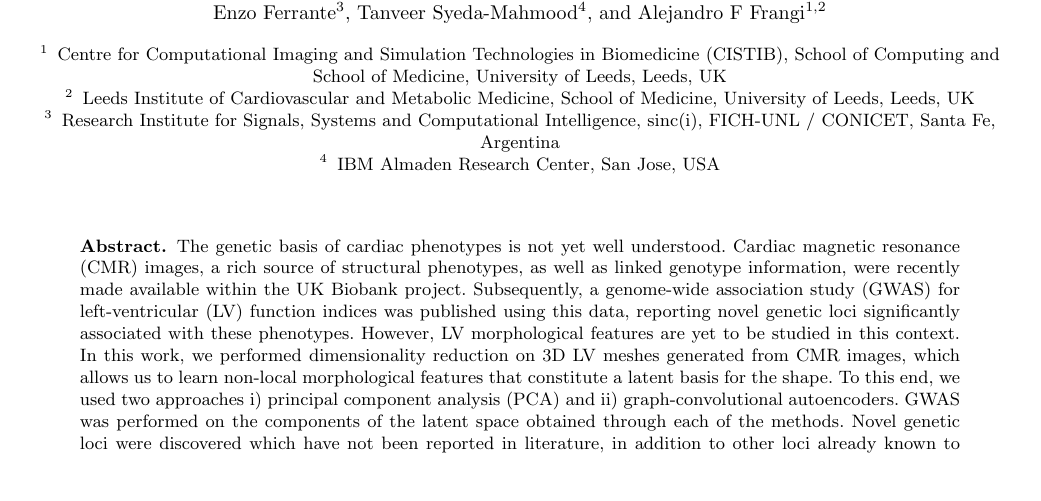
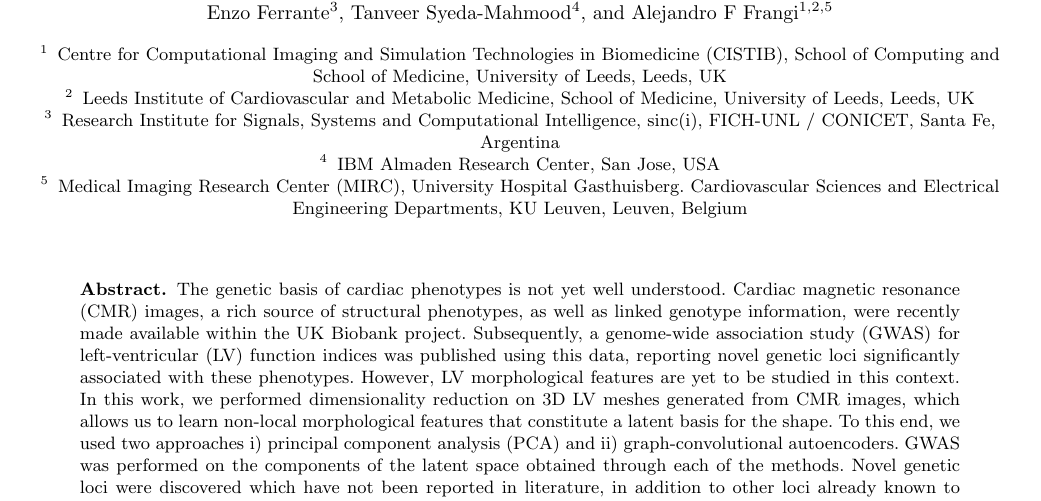
Before and after one commit to rbonazzola/manuscript_gwas_cardiac_morphology, a LaTeX thesis (main.tex): part of page 1 of 5, cut so that both start at the same text, the shorter picture padded with empty space. Compiled offline with pdfLaTeX.

Commit message:
Corrected Alex's affiliation

```diff
--- a/main.tex
+++ b/main.tex
@@ -40,7 +40,7 @@ Eylem Levelt\inst{2} \and
 Sven Plein\inst{2}
 Enzo Ferrante\inst{3} \and
 Tanveer Syeda-Mahmood\inst{4}\and
-Alejandro F Frangi\inst{1,2}}
+Alejandro F Frangi\inst{1,2,5}}
 
 %
 % \authorrunning{F. Author et al.}
@@ -49,9 +49,13 @@ Alejandro F Frangi\inst{1,2}}
 %
 
 \institute{Centre for Computational Imaging and Simulation Technologies in Biomedicine (CISTIB), School of Computing and School of Medicine, University of Leeds, Leeds, UK \and
-Leeds Institute of Cardiovascular and Metabolic Medicine, School of Medicine, University of Leeds, Leeds, UK \and
+Leeds Institute of Cardiovascular and Metabolic Medicine, School of Medicine, University of Leeds, Leeds, UK
+\and
 Research Institute for Signals, Systems and Computational Intelligence, sinc(i), FICH-UNL / CONICET, Santa Fe, Argentina \and
-IBM Almaden Research Center, San Jose, USA}
+IBM Almaden Research Center, San Jose, USA
+\and
+Medical Imaging Research Center (MIRC), University Hospital Gasthuisberg. Cardiovascular Sciences and Electrical Engineering Departments, KU Leuven, Leuven, Belgium
+}
 \maketitle              % typeset the header of the contribution
 \begin{abstract}
 The genetic basis of cardiac phenotypes is not yet well understood. Cardiac magnetic resonance (CMR) images, a rich source of structural phenotypes, as well as linked genotype information, were recently made available within the UK Biobank project. Subsequently, a genome-wide association study (GWAS) for left-ventricular (LV) function indices was published using this data, reporting novel genetic loci significantly associated with these phenotypes. However, LV morphological features are yet to be studied in this context. In this work, we performed dimensionality reduction on 3D LV meshes generated from CMR images, which allows us to learn non-local morphological features that constitute a latent basis for the shape. To this end, we used two approaches i) principal component analysis (PCA) and ii) graph-convolutional autoencoders. GWAS was performed on the components of the latent space obtained through each of the methods. Novel genetic loci were discovered which have not been reported in literature, in addition to other loci already known to be associated with cardiac phenotypes. Some of these features were found to be related to cardiac diseases, showing the potential of our approach to pinpoint genetic loci of clinical relevance.
```
